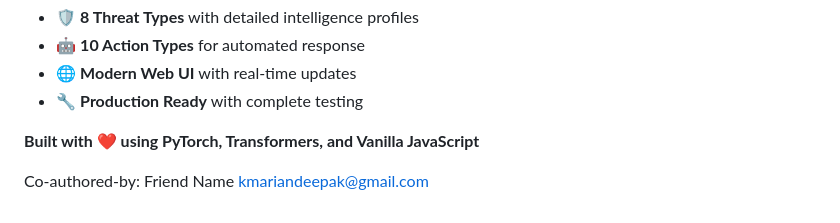
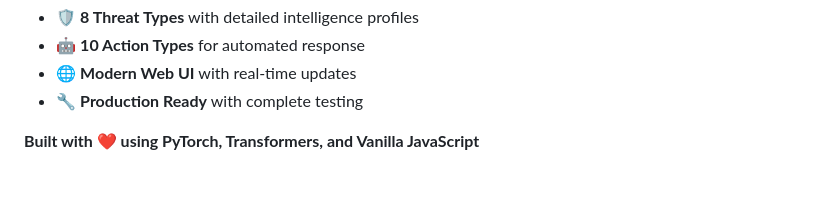
Before and after one commit to Tayanithaa/Multiagent_Cybersecurity_Intelligent_system, a Markdown page: README.md, the part around the change. GitHub-like rendering; blank space fills up the shorter version.

Commit message:
Co-authored-by: Friend Name kmariandeepak@gmail.com

```diff
--- a/README.md
+++ b/README.md
@@ -477,5 +477,3 @@ This project is licensed under the **Apache License 2.0** - see the [LICENSE](LI
 - 🔧 **Production Ready** with complete testing
 
 **Built with ❤️ using PyTorch, Transformers, and Vanilla JavaScript**
-
-Co-authored-by: Friend Name kmariandeepak@gmail.com
```
